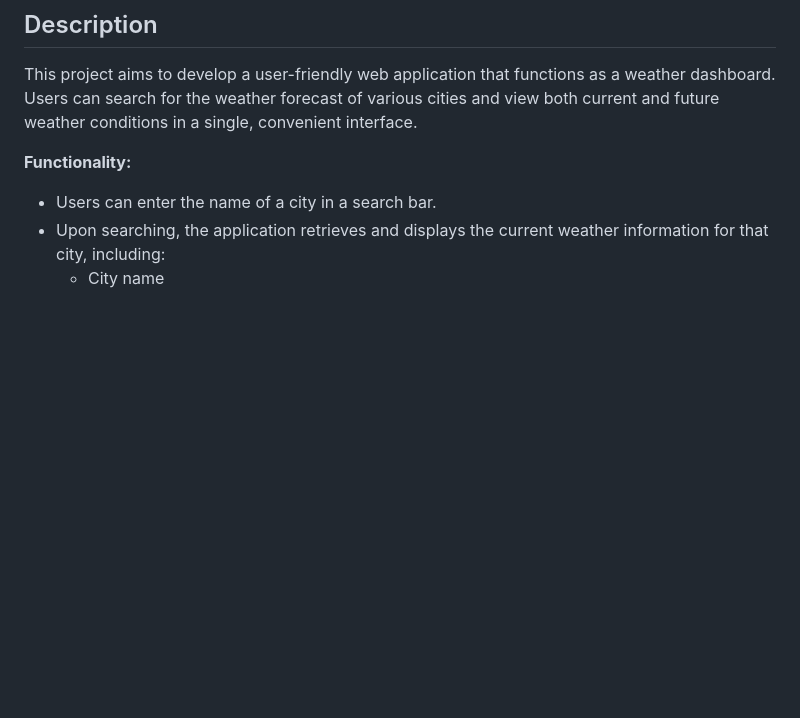
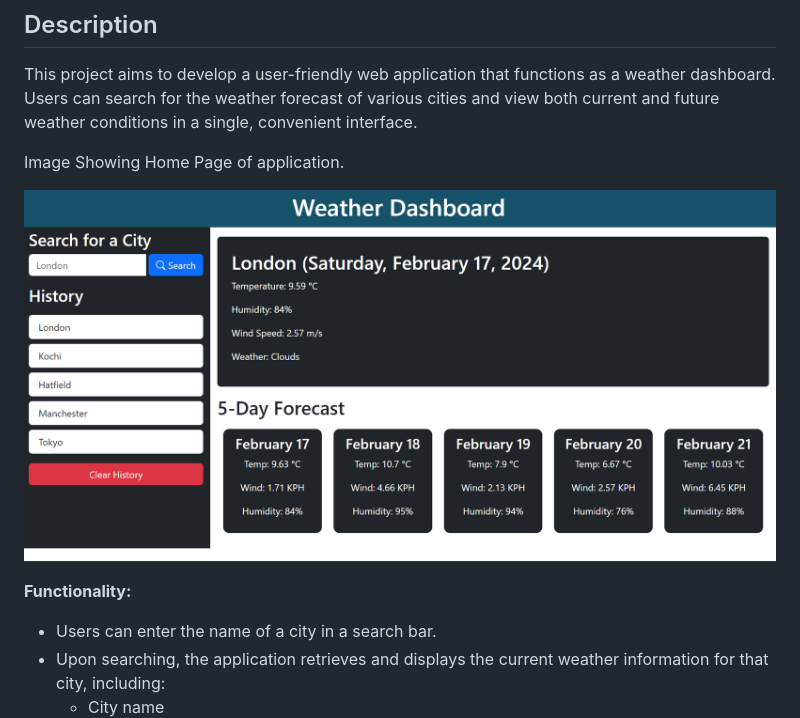
Before and after one commit to anjalsali/weather-dashboard, a Markdown page: README.md, the part around the change. Drawn GitHub-style; pictures changed too: assets/images/homepage.png (added); blank space fills up the shorter version.

Commit message:
added screenshot to readme file

```diff
--- a/README.md
+++ b/README.md
@@ -3,6 +3,10 @@
 ## Description
 
 This project aims to develop a user-friendly web application that functions as a weather dashboard. Users can search for the weather forecast of various cities and view both current and future weather conditions in a single, convenient interface.
+
+Image Showing Home Page of application.
+
+![Image showing home page](./assets/images/homepage.png)
 
 **Functionality:**
 
```
